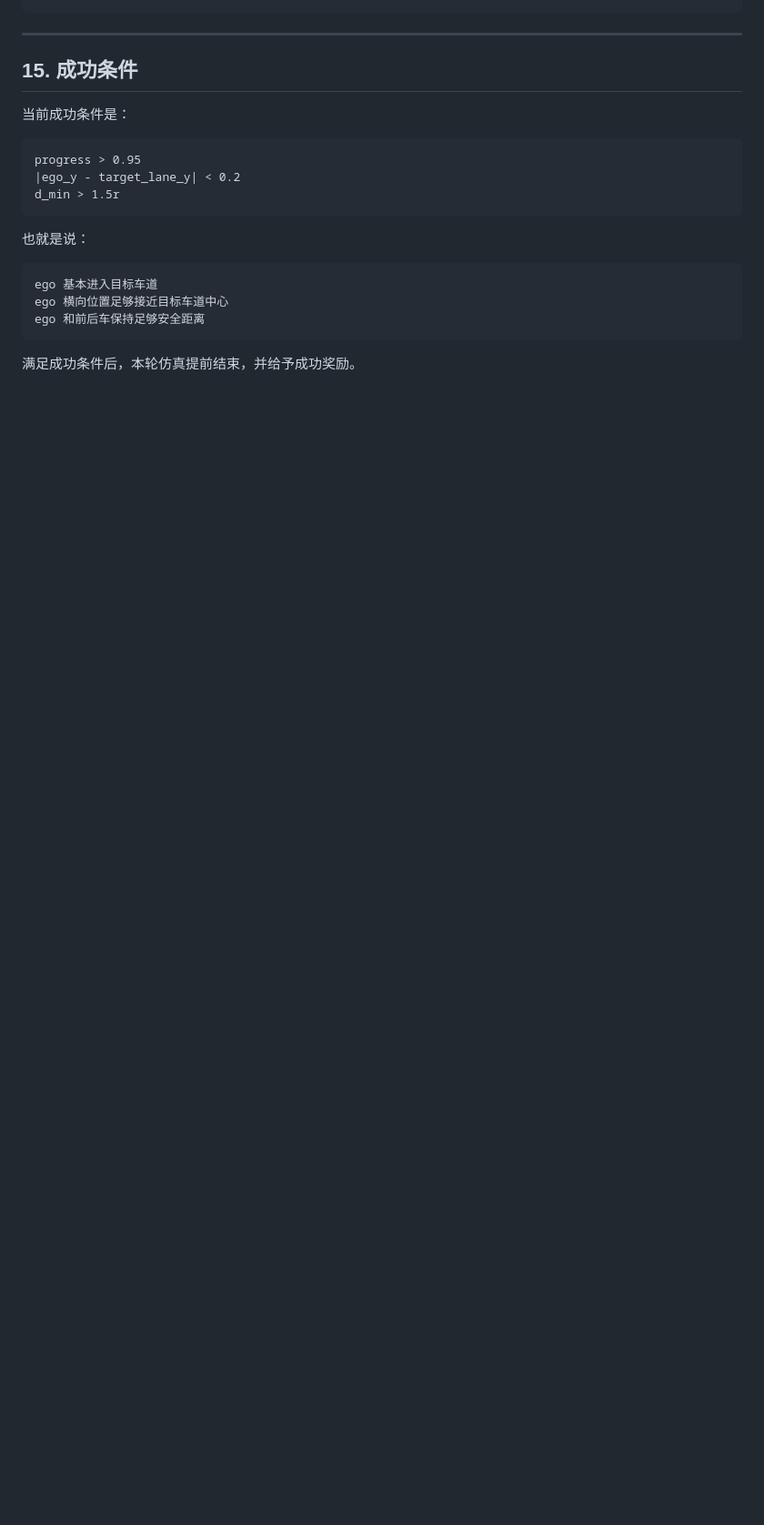
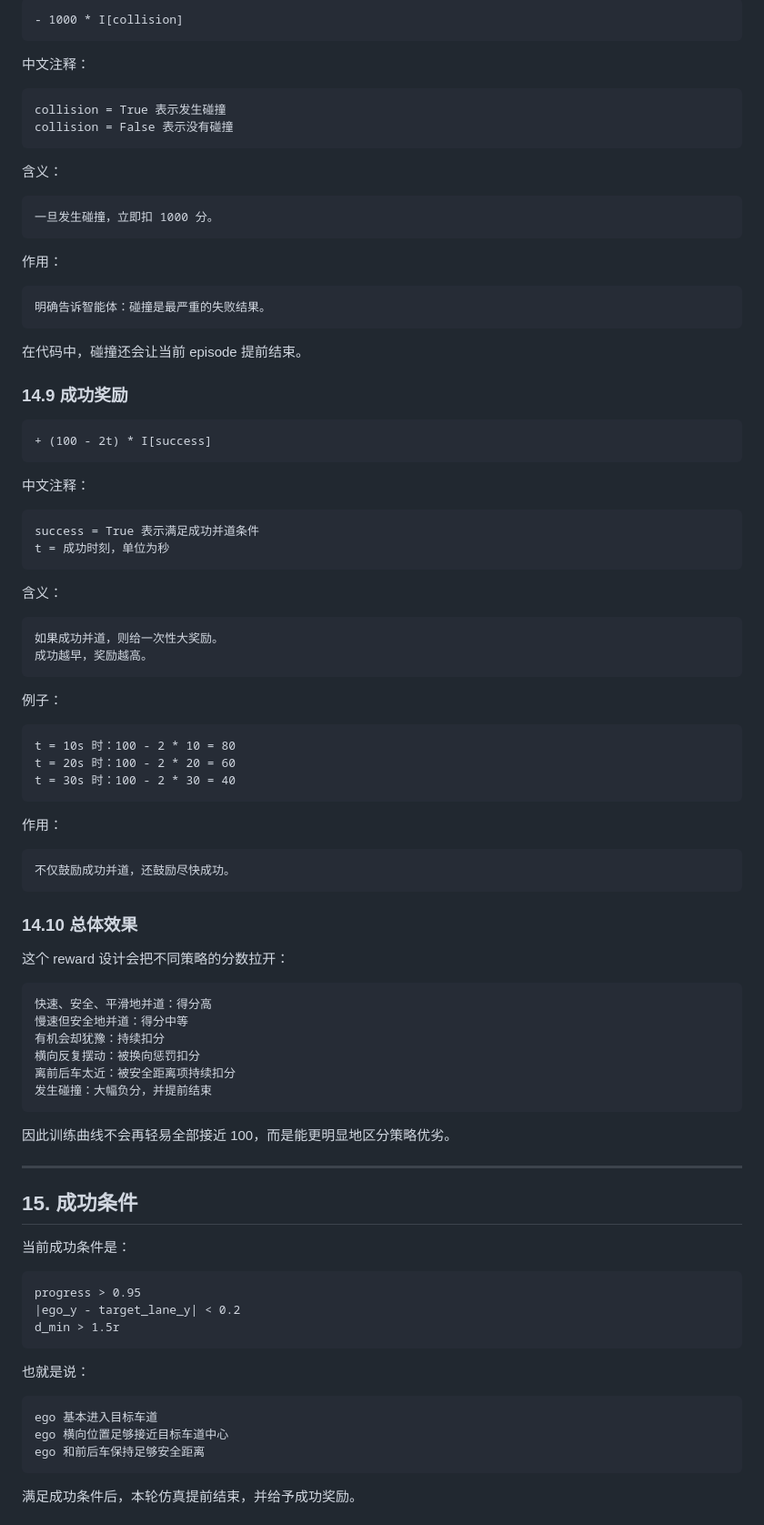
Before and after one commit to leijunyi777/rl_control, a Markdown page: code/SAC训练说明.md, the part around one of its changes. Shown at 91% size. Rendered like a GitHub page; blank space fills up the shorter version.

````diff
--- a/code/SAC训练说明.md
+++ b/code/SAC训练说明.md
@@ -512,3 +715,76 @@ action 变化太剧烈，扣分
+```text
+- 1000 * I[collision]
+```
+
+中文注释：
+
+```text
+collision = True 表示发生碰撞
+collision = False 表示没有碰撞
+```
+
+含义：
+
+```text
+一旦发生碰撞，立即扣 1000 分。
+```
+
+作用：
+
+```text
+明确告诉智能体：碰撞是最严重的失败结果。
+```
+
+在代码中，碰撞还会让当前 episode 提前结束。
+
+### 14.9 成功奖励
+
+```text
++ (100 - 2t) * I[success]
+```
+
+中文注释：
+
+```text
+success = True 表示满足成功并道条件
+t = 成功时刻，单位为秒
+```
+
+含义：
+
+```text
+如果成功并道，则给一次性大奖励。
+成功越早，奖励越高。
+```
+
+例子：
+
+```text
+t = 10s 时：100 - 2 * 10 = 80
+t = 20s 时：100 - 2 * 20 = 60
+t = 30s 时：100 - 2 * 30 = 40
+```
+
+作用：
+
+```text
+不仅鼓励成功并道，还鼓励尽快成功。
+```
+
+### 14.10 总体效果
+
+这个 reward 设计会把不同策略的分数拉开：
+
+```text
+快速、安全、平滑地并道：得分高
+慢速但安全地并道：得分中等
+有机会却犹豫：持续扣分
+横向反复摆动：被换向惩罚扣分
+离前后车太近：被安全距离项持续扣分
+发生碰撞：大幅负分，并提前结束
+```
+
+因此训练曲线不会再轻易全部接近 100，而是能更明显地区分策略优劣。
 
 ---
 
````
Also changed, not shown: other parts of code/SAC训练说明.md (+212 -9 lines).
